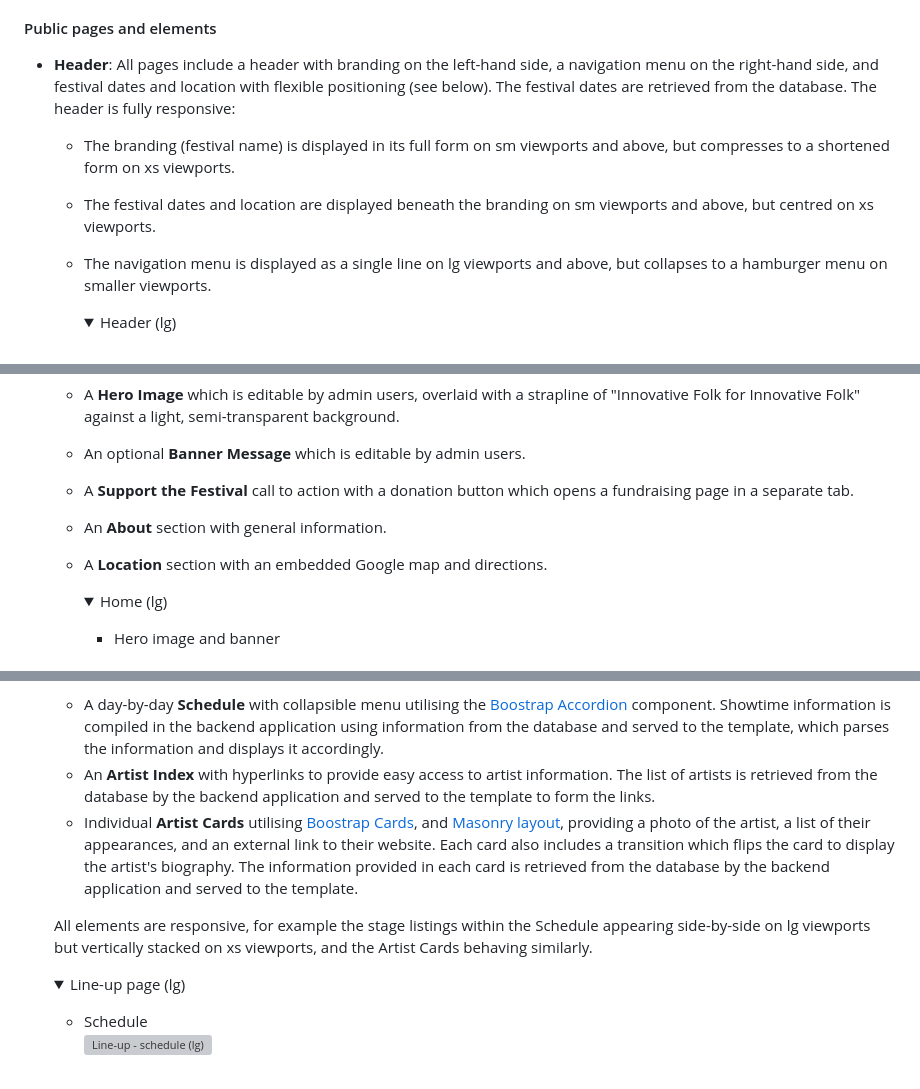
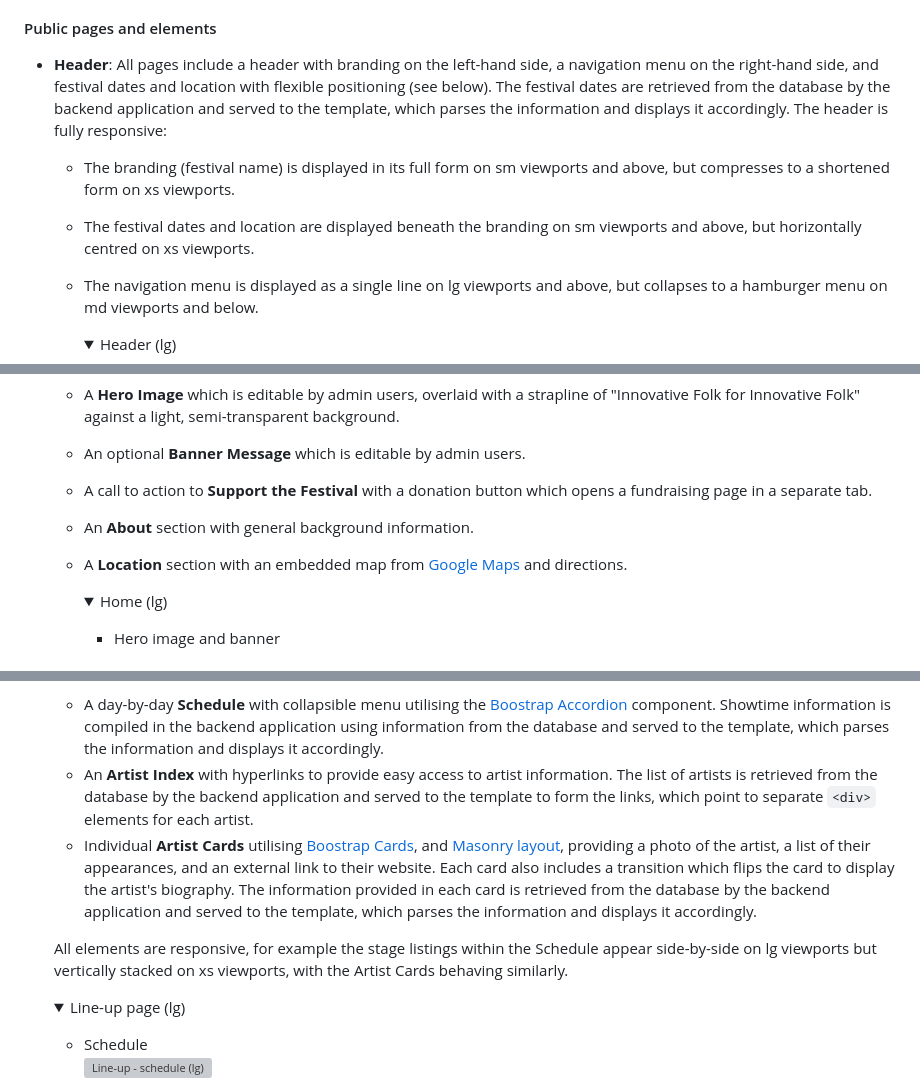
Before and after one commit to nicksmith100/mp3-fotl, a Markdown page: README.md, 3 parts joined by grey strips. Rendered like a GitHub page; folded sections open; grey boxes are pictures that could not be loaded.

````diff
--- a/README.md
+++ b/README.md
@@ -404,10 +404,10 @@ The website is divided between public-facing pages which provide information to
 
 #### Public pages and elements
 
-- **Header**: All pages include a header with branding on the left-hand side, a navigation menu on the right-hand side, and festival dates and location with flexible positioning (see below). The festival dates are retrieved from the database. The header is fully responsive:
+- **Header**: All pages include a header with branding on the left-hand side, a navigation menu on the right-hand side, and festival dates and location with flexible positioning (see below). The festival dates are retrieved from the database by the backend application and served to the template, which parses the information and displays it accordingly. The header is fully responsive:
   - The branding (festival name) is displayed in its full form on sm viewports and above, but compresses to a shortened form on xs viewports.
-  - The festival dates and location are displayed beneath the branding on sm viewports and above, but centred on xs viewports.
-  - The navigation menu is displayed as a single line on lg viewports and above, but collapses to a hamburger menu on smaller viewports.
+  - The festival dates and location are displayed beneath the branding on sm viewports and above, but horizontally centred on xs viewports.
+  - The navigation menu is displayed as a single line on lg viewports and above, but collapses to a hamburger menu on md viewports and below.
 
     <details><summary>Header (lg)</summary>
 
@@ -430,9 +430,9 @@ The website is divided between public-facing pages which provide information to
 - **Home page**: Provides general information about the festival, and includes:
   - A **Hero Image** which is editable by admin users, overlaid with a strapline of "Innovative Folk for Innovative Folk" against a light, semi-transparent background.
   - An optional **Banner Message** which is editable by admin users.
-  - A **Support the Festival** call to action with a donation button which opens a fundraising page in a separate tab.
-  - An **About** section with general information.
-  - A **Location** section with an embedded Google map and directions.
+  - A call to action to **Support the Festival** with a donation button which opens a fundraising page in a separate tab.
+  - An **About** section with general background information.
+  - A **Location** section with an embedded map from [Google Maps](https://developers.google.com/maps/documentation/embed/get-started) and directions.
 
     <details><summary>Home (lg)</summary>
 
@@ -459,10 +459,10 @@ The website is divided between public-facing pages which provide information to
 
 - **Line-up page**: Provides schedule information and details of artists playing, including:
   - A day-by-day **Schedule** with collapsible menu utilising the [Boostrap Accordion](https://getbootstrap.com/docs/5.3/components/accordion/) component. Showtime information is compiled in the backend application using information from the database and served to the template, which parses the information and displays it accordingly.
-  - An **Artist Index** with hyperlinks to provide easy access to artist information. The list of artists is retrieved from the database by the backend application and served to the template to form the links.
-  - Individual **Artist Cards** utilising [Boostrap Cards](https://getbootstrap.com/docs/5.3/components/card/), and [Masonry layout](https://masonry.desandro.com/), providing a photo of the artist, a list of their appearances, and an external link to their website. Each card also includes a transition which flips the card to display the artist's biography. The information provided in each card is retrieved from the database by the backend application and served to the template.
+  - An **Artist Index** with hyperlinks to provide easy access to artist information. The list of artists is retrieved from the database by the backend application and served to the template to form the links, which point to separate ```<div>``` elements for each artist.
+  - Individual **Artist Cards** utilising [Boostrap Cards](https://getbootstrap.com/docs/5.3/components/card/), and [Masonry layout](https://masonry.desandro.com/), providing a photo of the artist, a list of their appearances, and an external link to their website. Each card also includes a transition which flips the card to display the artist's biography. The information provided in each card is retrieved from the database by the backend application and served to the template, which parses the information and displays it accordingly.
 
-  All elements are responsive, for example the stage listings within the Schedule appearing side-by-side on lg viewports but vertically stacked on xs viewports, and the Artist Cards behaving similarly.
+  All elements are responsive, for example the stage listings within the Schedule appear side-by-side on lg viewports but vertically stacked on xs viewports, with the Artist Cards behaving similarly.
 
     <details><summary>Line-up page (lg)</summary>
 
````
Also changed, not shown: other parts of README.md (+77 -68 lines).
